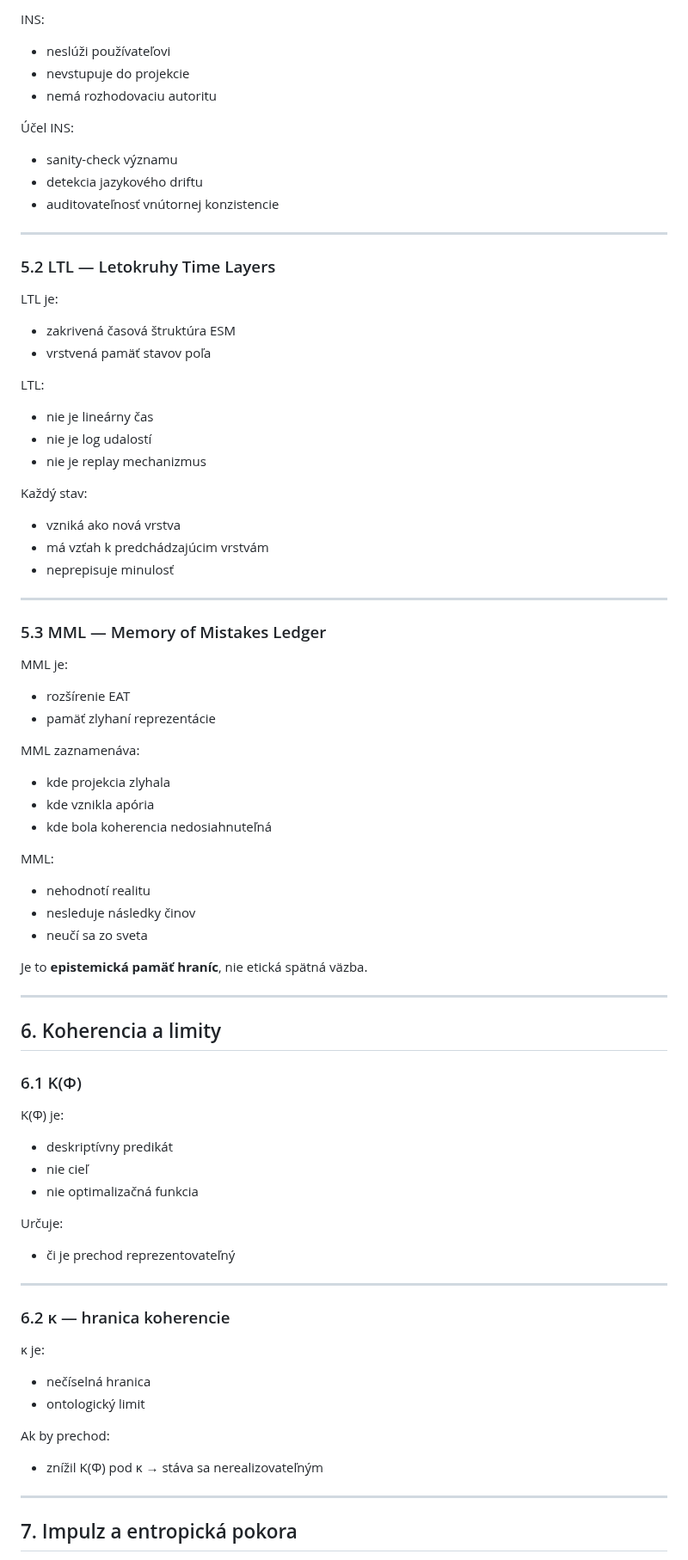
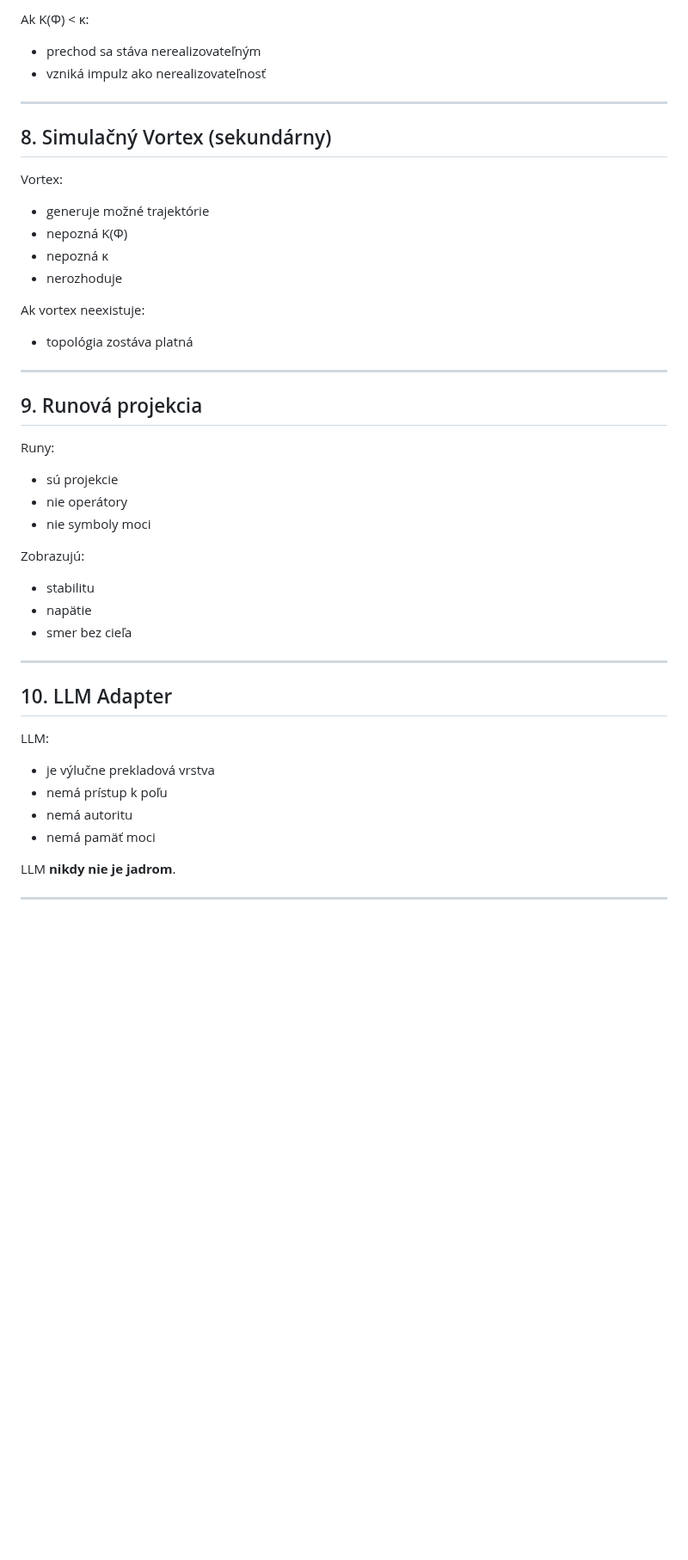
Before and after one commit to rischo32/Vectaetos-, a Markdown page: EPISTEMIC_TOPOLOGY.md, the part around one of its changes. Shown at 86% size. Rendered like a GitHub page; blank space fills up the shorter version.

```diff
--- a/EPISTEMIC_TOPOLOGY.md
+++ b/EPISTEMIC_TOPOLOGY.md
@@ -140,79 +163,46 @@ INS je:
 
-INS:
-- neslúži používateľovi
-- nevstupuje do projekcie
-- nemá rozhodovaciu autoritu
-
-Účel INS:
-- sanity-check významu
-- detekcia jazykového driftu
-- auditovateľnosť vnútornej konzistencie
+Ak K(Φ) < κ:
+- prechod sa stáva nerealizovateľným
+- vzniká impulz ako nerealizovateľnosť
 
 ---
 
-### 5.2 LTL — Letokruhy Time Layers
+## 8. Simulačný Vortex (sekundárny)
 
-LTL je:
-- zakrivená časová štruktúra ESM
-- vrstvená pamäť stavov poľa
+Vortex:
+- generuje možné trajektórie
+- nepozná K(Φ)
+- nepozná κ
+- nerozhoduje
 
-LTL:
-- nie je lineárny čas
-- nie je log udalostí
-- nie je replay mechanizmus
-
-Každý stav:
-- vzniká ako nová vrstva
-- má vzťah k predchádzajúcim vrstvám
-- neprepisuje minulosť
+Ak vortex neexistuje:
+- topológia zostáva platná
 
 ---
 
-### 5.3 MML — Memory of Mistakes Ledger
+## 9. Runová projekcia
 
-MML je:
-- rozšírenie EAT
-- pamäť zlyhaní reprezentácie
+Runy:
+- sú projekcie
+- nie operátory
+- nie symboly moci
 
-MML zaznamenáva:
-- kde projekcia zlyhala
-- kde vznikla apória
-- kde bola koherencia nedosiahnuteľná
-
-MML:
-- nehodnotí realitu
-- nesleduje následky činov
-- neučí sa zo sveta
-
-Je to **epistemická pamäť hraníc**, nie etická spätná väzba.
+Zobrazujú:
+- stabilitu
+- napätie
+- smer bez cieľa
 
 ---
 
-## 6. Koherencia a limity
+## 10. LLM Adapter
 
-### 6.1 K(Φ)
+LLM:
+- je výlučne prekladová vrstva
+- nemá prístup k poľu
+- nemá autoritu
+- nemá pamäť moci
 
-K(Φ) je:
-- deskriptívny predikát
-- nie cieľ
-- nie optimalizačná funkcia
-
-Určuje:
-- či je prechod reprezentovateľný
+LLM **nikdy nie je jadrom**.
 
 ---
 
-### 6.2 κ — hranica koherencie
-
-κ je:
-- nečíselná hranica
-- ontologický limit
-
-Ak by prechod:
-- znížil K(Φ) pod κ
-→ stáva sa nerealizovateľným
-
----
-
-## 7. Impulz a entropická pokora
-
```
Also changed, not shown: other parts of EPISTEMIC_TOPOLOGY.md (+116 -119 lines).
